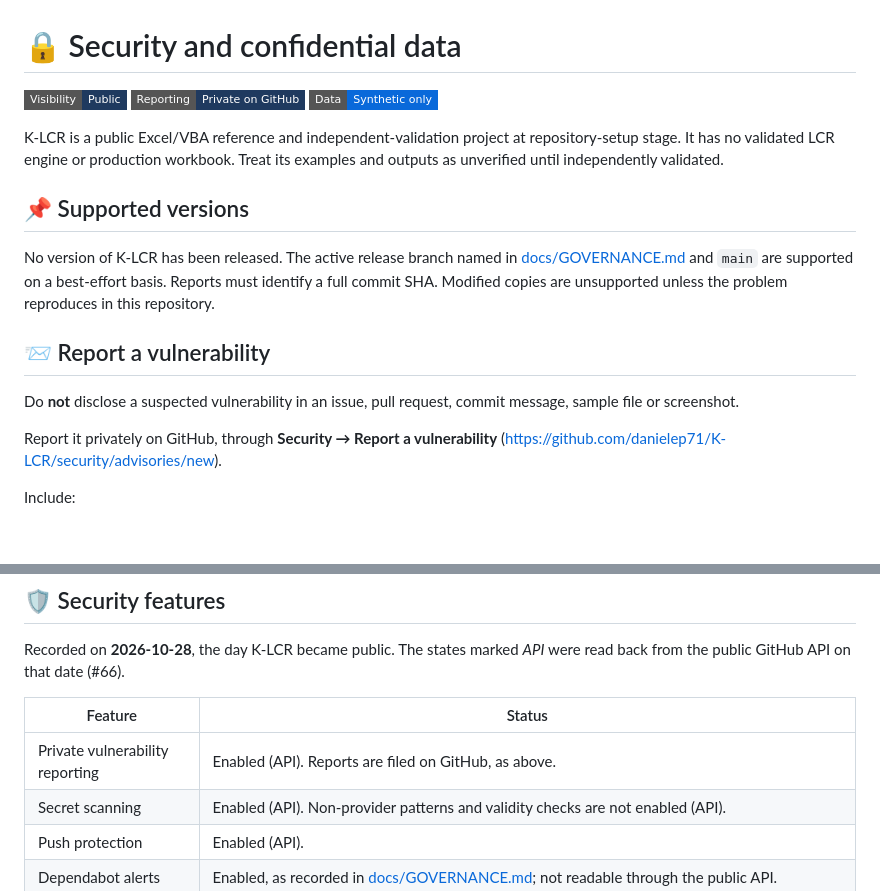
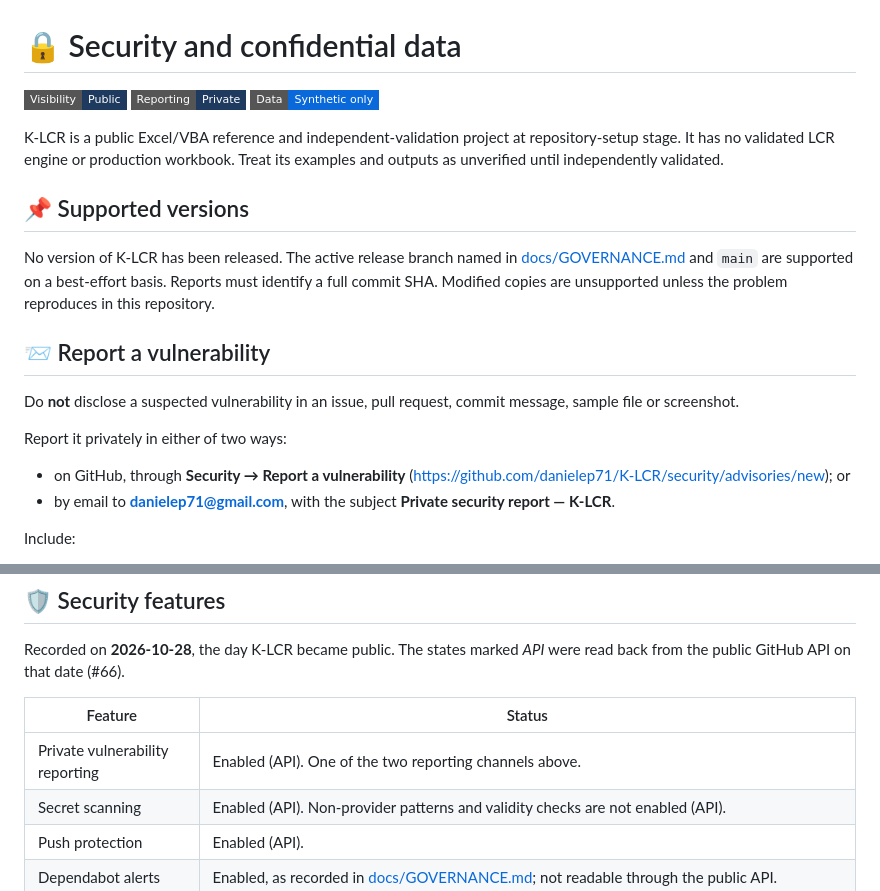
Before and after one commit to danielep71/K-LCR, a Markdown page: SECURITY.md, 2 parts joined by grey strips. Drawn GitHub-style; badges without logos; blank space fills up the shorter version.

Commit message:
docs: publish an email channel for private security reports (#80)
SECURITY.md offered only GitHub private vulnerability reporting, which
needs a GitHub account. The owner approved publishing the maintainer's
email address as a second private channel, as K-SFTs does. The report
section now lists both channels, with the subject "Private security
report — K-LCR"; the reporting badge no longer says GitHub only, and the
security-features row for private vulnerability reporting refers to the
two channels. NOTICE.md (SECURITY provenance) and docs/GOVERNANCE.md
(Licensing and data) describe both channels.

Validated: tools/check.py --allow-missing passes every gate except
actionlint, which is not installed locally (no workflow changed);
Repository integrity passed on the PR head 279e224, including actionlint;
the automated review completed with no findings.

Not validated: the mailbox itself; no test report was sent through
either channel.

Refs #79

```diff
--- a/SECURITY.md
+++ b/SECURITY.md
@@ -1,7 +1,7 @@
 # 🔒 Security and confidential data
 
 [![Visibility: Public](https://img.shields.io/badge/Visibility-Public-1f3a5f?style=flat-square)](#-security-features)
-[![Reporting: Private](https://img.shields.io/badge/Reporting-Private_on_GitHub-1f3a5f?style=flat-square)](#-report-a-vulnerability)
+[![Reporting: Private](https://img.shields.io/badge/Reporting-Private-1f3a5f?style=flat-square)](#-report-a-vulnerability)
 [![Data: Synthetic only](https://img.shields.io/badge/Data-Synthetic_only-0969da?style=flat-square)](#-data-and-secrets)
 
 K-LCR is a public Excel/VBA reference and independent-validation project at
@@ -20,8 +20,12 @@ unsupported unless the problem reproduces in this repository.
 Do **not** disclose a suspected vulnerability in an issue, pull request,
 commit message, sample file or screenshot.
 
-Report it privately on GitHub, through **Security → Report a vulnerability**
-(<https://github.com/danielep71/K-LCR/security/advisories/new>).
+Report it privately in either of two ways:
+
+- on GitHub, through **Security → Report a vulnerability**
+  (<https://github.com/danielep71/K-LCR/security/advisories/new>); or
+- by email to **danielep71@gmail.com**, with the subject
+  **Private security report — K-LCR**.
 
 Include:
 
@@ -68,7 +72,7 @@ Recorded on **2026-10-28**, the day K-LCR became public. The states marked
 
 | Feature | Status |
 | --- | --- |
-| Private vulnerability reporting | Enabled (API). Reports are filed on GitHub, as above. |
+| Private vulnerability reporting | Enabled (API). One of the two reporting channels above. |
 | Secret scanning | Enabled (API). Non-provider patterns and validity checks are not enabled (API). |
 | Push protection | Enabled (API). |
 | Dependabot alerts | Enabled, as recorded in [docs/GOVERNANCE.md](docs/GOVERNANCE.md); not readable through the public API. |
```
Also changed, not shown: NOTICE.md (+1 -1 lines), docs/GOVERNANCE.md (+2 -2 lines).
